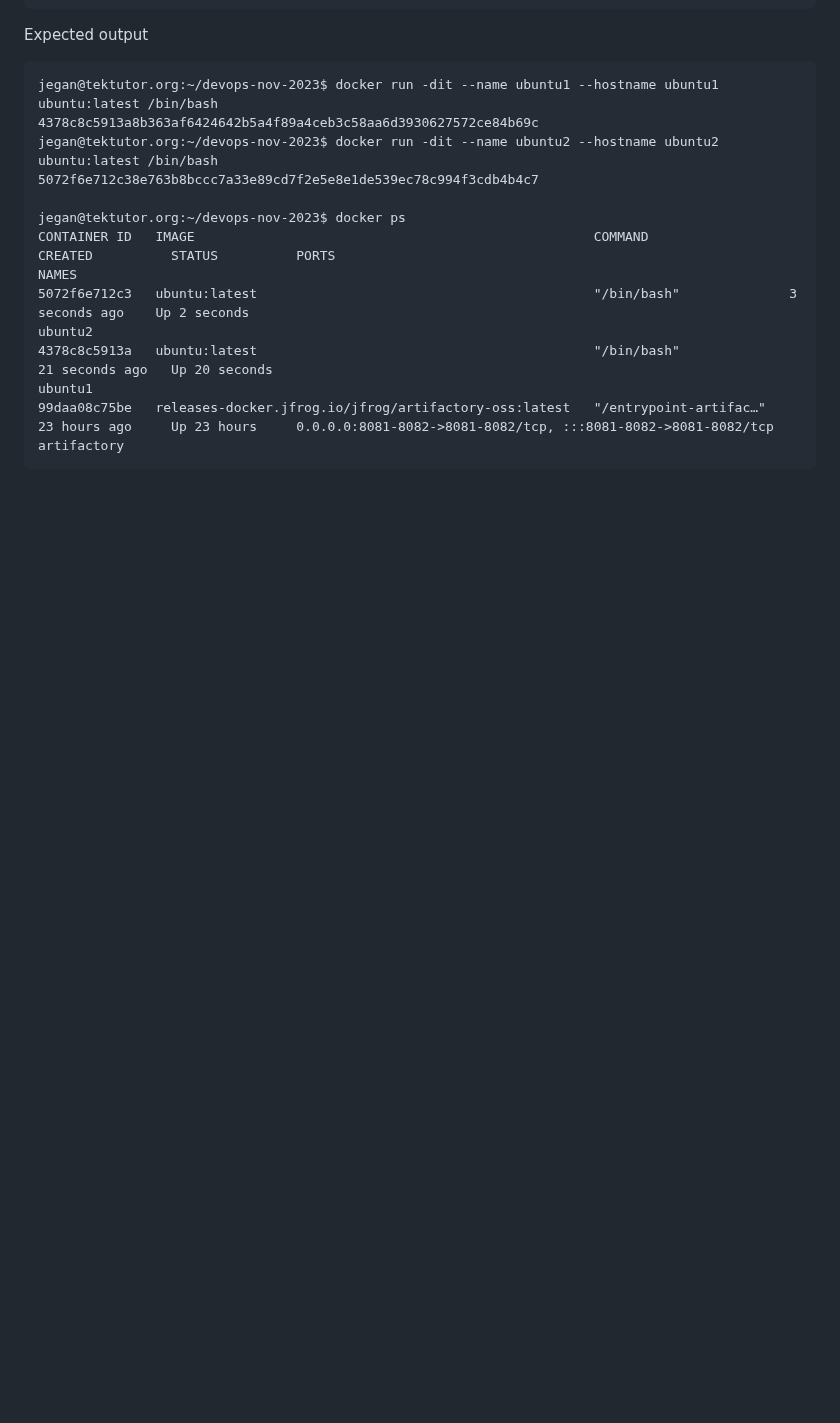
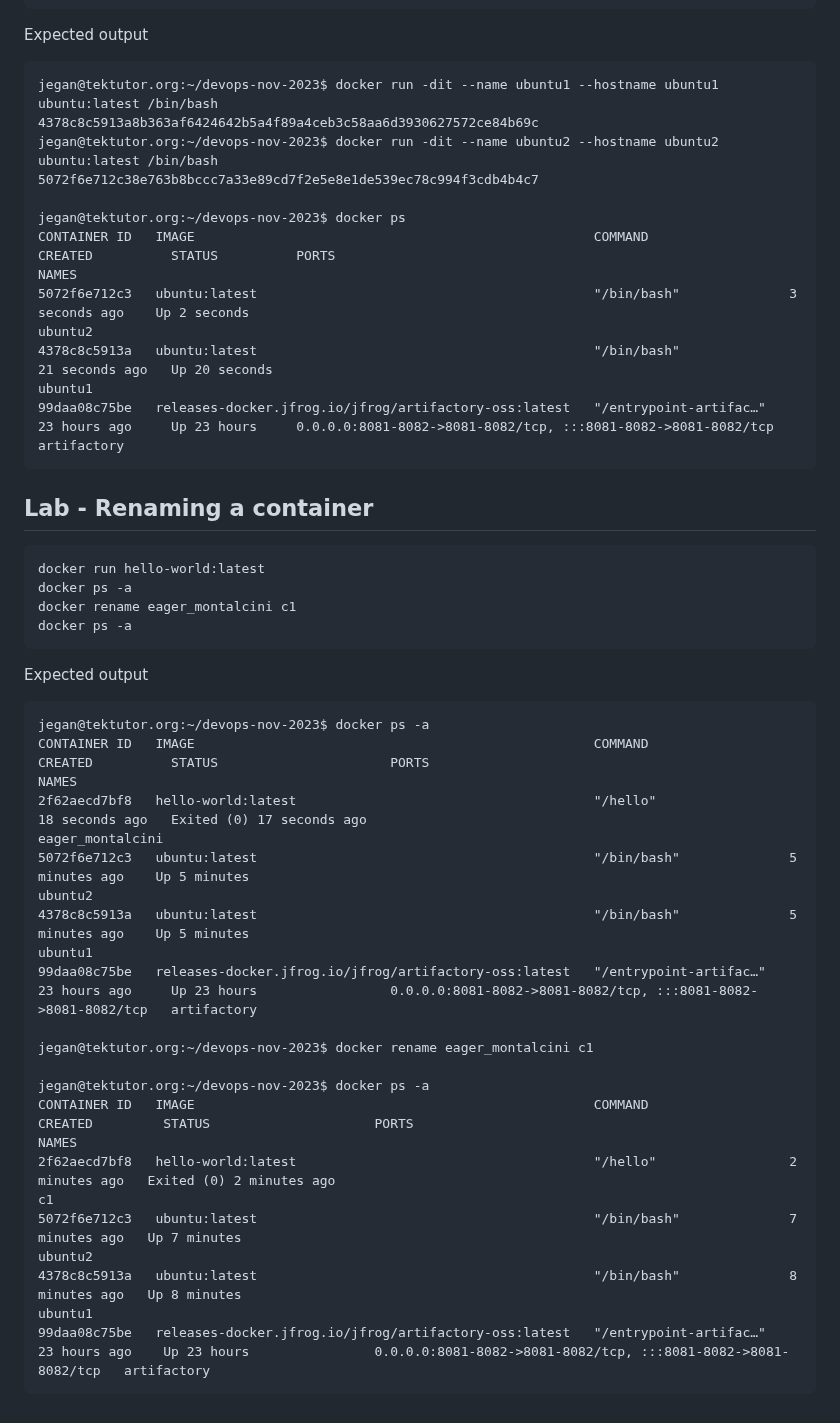
Before and after one commit to tektutor/devops-nov-2023, a Markdown page: Day2/README.md, the part around the change. Drawn GitHub-style; blank space fills up the shorter version.

````diff
--- a/Day2/README.md
+++ b/Day2/README.md
@@ -210,3 +210,30 @@ CONTAINER ID   IMAGE                                                   COMMAND
 4378c8c5913a   ubuntu:latest                                           "/bin/bash"              21 seconds ago   Up 20 seconds                                                                   ubuntu1
 99daa08c75be   releases-docker.jfrog.io/jfrog/artifactory-oss:latest   "/entrypoint-artifac…"   23 hours ago     Up 23 hours     0.0.0.0:8081-8082->8081-8082/tcp, :::8081-8082->8081-8082/tcp   artifactory
 </pre>
+
+## Lab - Renaming a container
+```
+docker run hello-world:latest
+docker ps -a
+docker rename eager_montalcini c1
+docker ps -a
+```
+
+Expected output
+<pre>
+jegan@tektutor.org:~/devops-nov-2023$ docker ps -a
+CONTAINER ID   IMAGE                                                   COMMAND                  CREATED          STATUS                      PORTS                                                           NAMES
+2f62aecd7bf8   hello-world:latest                                      "/hello"                 18 seconds ago   Exited (0) 17 seconds ago                                                                   eager_montalcini
+5072f6e712c3   ubuntu:latest                                           "/bin/bash"              5 minutes ago    Up 5 minutes                                                                                ubuntu2
+4378c8c5913a   ubuntu:latest                                           "/bin/bash"              5 minutes ago    Up 5 minutes                                                                                ubuntu1
+99daa08c75be   releases-docker.jfrog.io/jfrog/artifactory-oss:latest   "/entrypoint-artifac…"   23 hours ago     Up 23 hours                 0.0.0.0:8081-8082->8081-8082/tcp, :::8081-8082->8081-8082/tcp   artifactory
+
+jegan@tektutor.org:~/devops-nov-2023$ docker rename eager_montalcini c1
+
+jegan@tektutor.org:~/devops-nov-2023$ docker ps -a
+CONTAINER ID   IMAGE                                                   COMMAND                  CREATED         STATUS                     PORTS                                                           NAMES
+2f62aecd7bf8   hello-world:latest                                      "/hello"                 2 minutes ago   Exited (0) 2 minutes ago                                                                   c1
+5072f6e712c3   ubuntu:latest                                           "/bin/bash"              7 minutes ago   Up 7 minutes                                                                               ubuntu2
+4378c8c5913a   ubuntu:latest                                           "/bin/bash"              8 minutes ago   Up 8 minutes                                                                               ubuntu1
+99daa08c75be   releases-docker.jfrog.io/jfrog/artifactory-oss:latest   "/entrypoint-artifac…"   23 hours ago    Up 23 hours                0.0.0.0:8081-8082->8081-8082/tcp, :::8081-8082->8081-8082/tcp   artifactory
+</pre>
````
